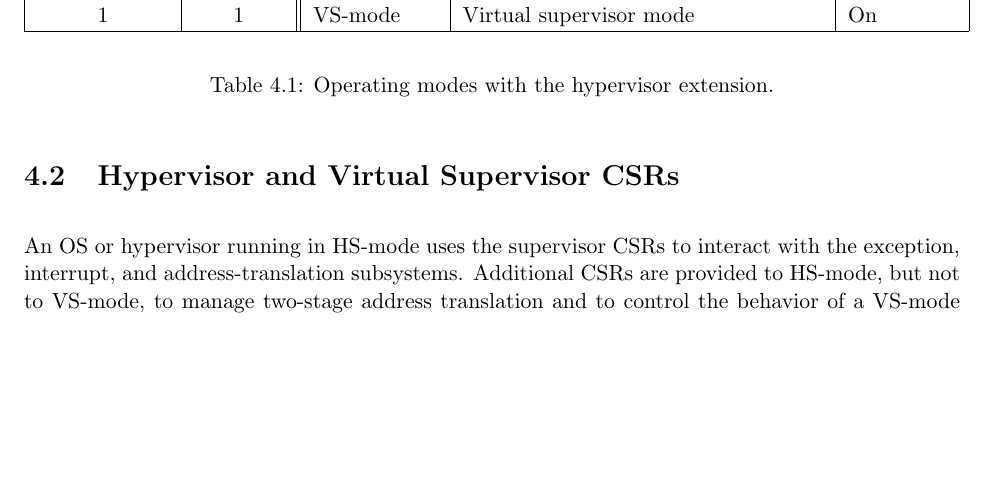
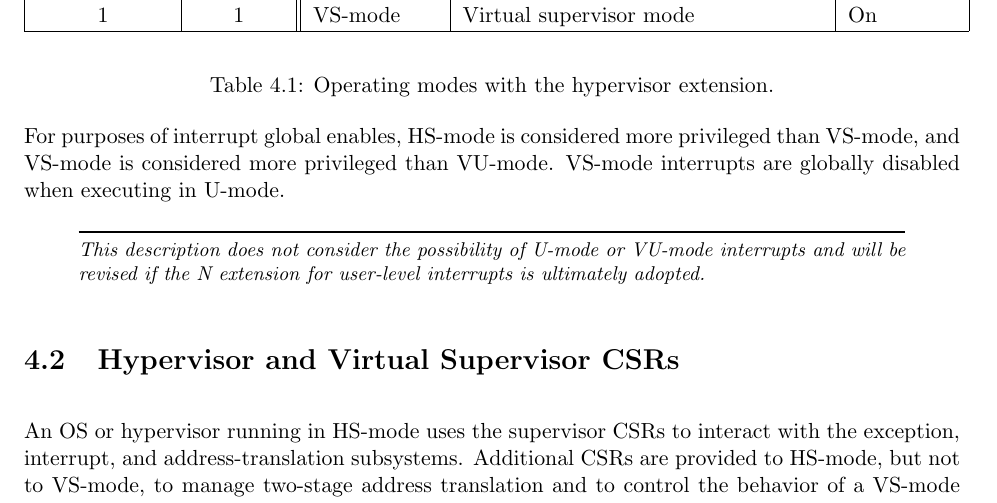
Before and after one commit to riscv/riscv-isa-manual, a LaTeX thesis (src/riscv-privileged.tex, which reads src/hypervisor.tex): part of page 92 of 129, cut so that both start at the same text, the shorter picture padded with empty space. Compiled offline with pdfLaTeX.

Commit message:
Clarify hypervisor privilege hierarchy/global interrupt enables
Resolves #634

```diff
--- a/src/hypervisor.tex
+++ b/src/hypervisor.tex
@@ -74,6 +74,14 @@ possible operating modes of a RISC-V hart with the hypervisor extension.
 \caption{Operating modes with the hypervisor extension.}
 \label{h-operating-modes}
 \end{table*}
+
+For purposes of interrupt global enables, HS-mode is considered more privileged
+than VS-mode, and VS-mode is considered more privileged than VU-mode.
+VS-mode interrupts are globally disabled when executing in U-mode.
+
+\begin{commentary}
+This description does not consider the possibility of U-mode or VU-mode interrupts and will be revised if the N extension for user-level interrupts is ultimately adopted.
+\end{commentary}
 
 \section{Hypervisor and Virtual Supervisor CSRs}
 
```
